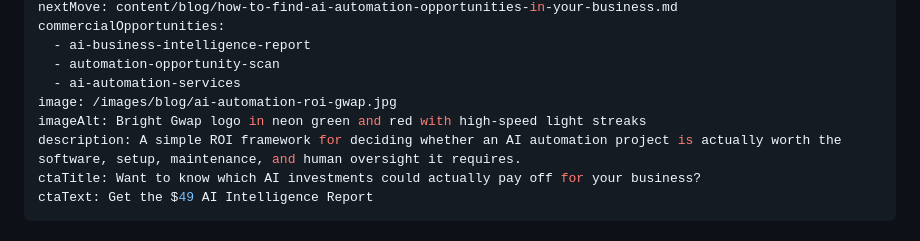
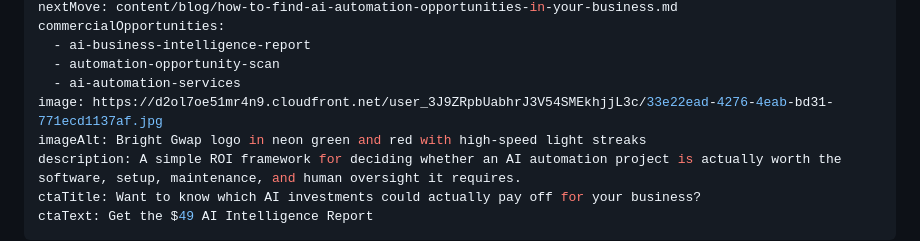
Before and after one commit to richdross/gwap-landing, a Markdown page: content/blog/how-to-calculate-ai-automation-roi-before-you-buy-another-tool.md, the part around the change. GitHub-like rendering.

Commit message:
fix(blog): point how-to-calculate-ai-automation-roi-before-you-buy-another-tool.md at verified media

```diff
--- a/content/blog/how-to-calculate-ai-automation-roi-before-you-buy-another-tool.md
+++ b/content/blog/how-to-calculate-ai-automation-roi-before-you-buy-another-tool.md
@@ -29,7 +29,7 @@ commercialOpportunities:
   - ai-business-intelligence-report
   - automation-opportunity-scan
   - ai-automation-services
-image: /images/blog/ai-automation-roi-gwap.jpg
+image: https://d2ol7oe51mr4n9.cloudfront.net/user_3J9ZRpbUabhrJ3V54SMEkhjjL3c/33e22ead-4276-4eab-bd31-771ecd1137af.jpg
 imageAlt: Bright Gwap logo in neon green and red with high-speed light streaks
 description: A simple ROI framework for deciding whether an AI automation project is actually worth the software, setup, maintenance, and human oversight it requires.
 ctaTitle: Want to know which AI investments could actually pay off for your business?
```
